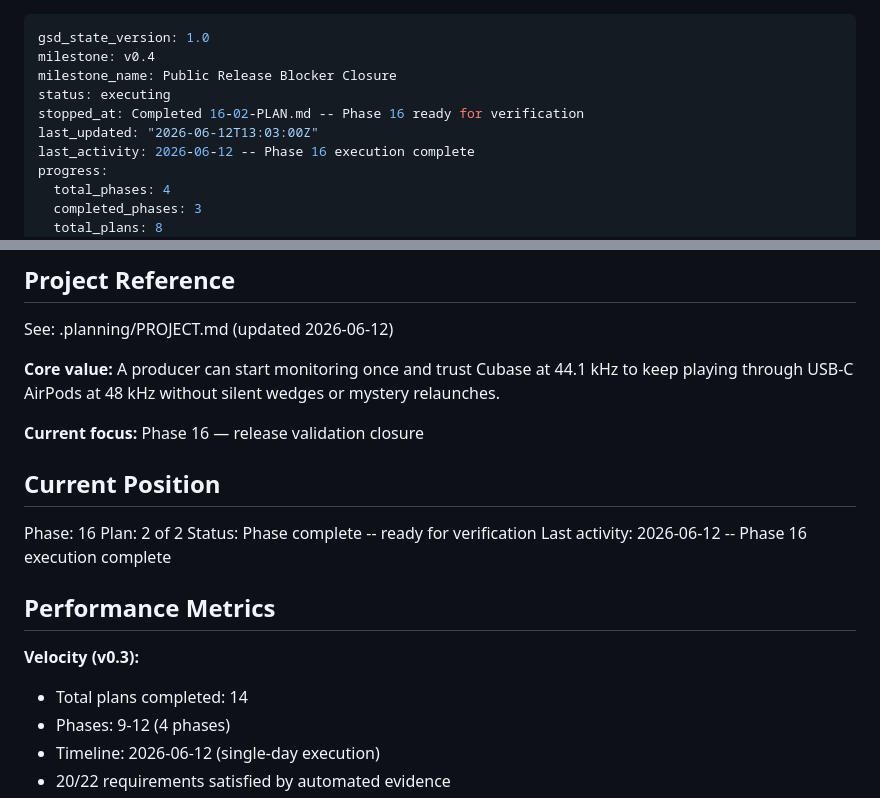
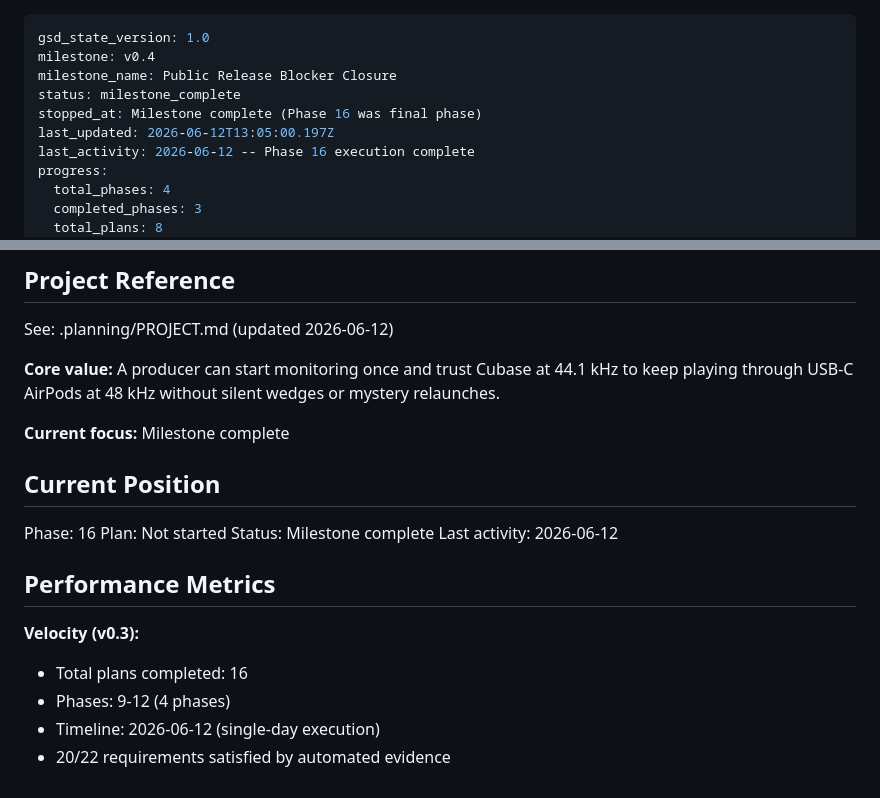
Before and after one commit to Niko96-dotcom/apm44-bridge, a Markdown page: .planning/STATE.md, 2 parts joined by grey strips. Drawn GitHub-style.

Commit message:
docs(16): record verification closure

```diff
--- a/.planning/STATE.md
+++ b/.planning/STATE.md
@@ -2,9 +2,9 @@
 gsd_state_version: 1.0
 milestone: v0.4
 milestone_name: Public Release Blocker Closure
-status: executing
-stopped_at: Completed 16-02-PLAN.md -- Phase 16 ready for verification
-last_updated: "2026-06-12T13:03:00Z"
+status: milestone_complete
+stopped_at: Milestone complete (Phase 16 was final phase)
+last_updated: 2026-06-12T13:05:00.197Z
 last_activity: 2026-06-12 -- Phase 16 execution complete
 progress:
   total_phases: 4
@@ -24,20 +24,20 @@ See: .planning/PROJECT.md (updated 2026-06-12)
 kHz to keep playing through USB-C AirPods at 48 kHz without silent wedges or
 mystery relaunches.
 
-**Current focus:** Phase 16 — release validation closure
+**Current focus:** Milestone complete
 
 ## Current Position
 
 Phase: 16
-Plan: 2 of 2
-Status: Phase complete -- ready for verification
-Last activity: 2026-06-12 -- Phase 16 execution complete
+Plan: Not started
+Status: Milestone complete
+Last activity: 2026-06-12
 
 ## Performance Metrics
 
 **Velocity (v0.3):**
 
-- Total plans completed: 14
+- Total plans completed: 16
 - Phases: 9-12 (4 phases)
 - Timeline: 2026-06-12 (single-day execution)
 - 20/22 requirements satisfied by automated evidence
```
Also changed, not shown: .planning/ROADMAP.md (+1 -1 lines), 1 other file.
